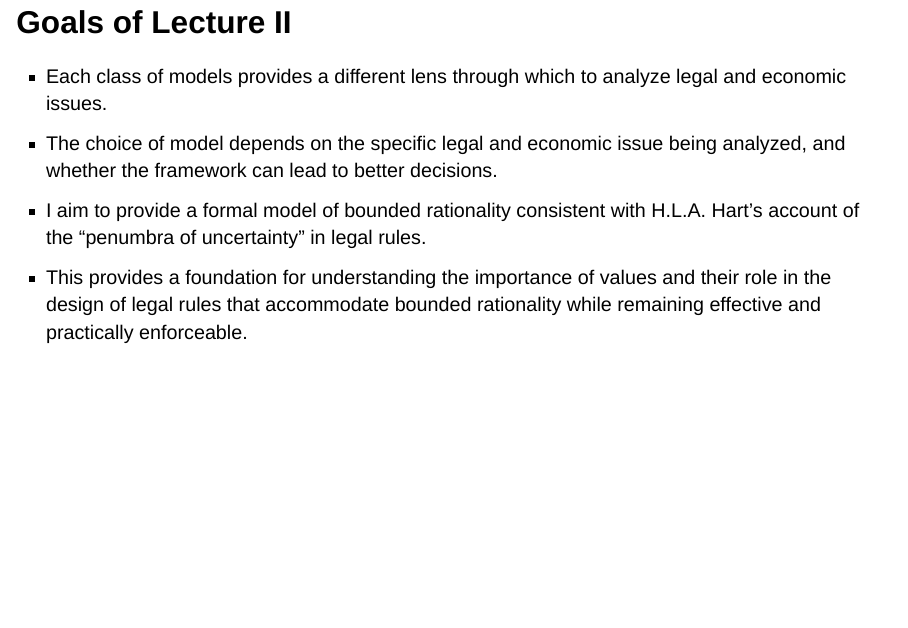
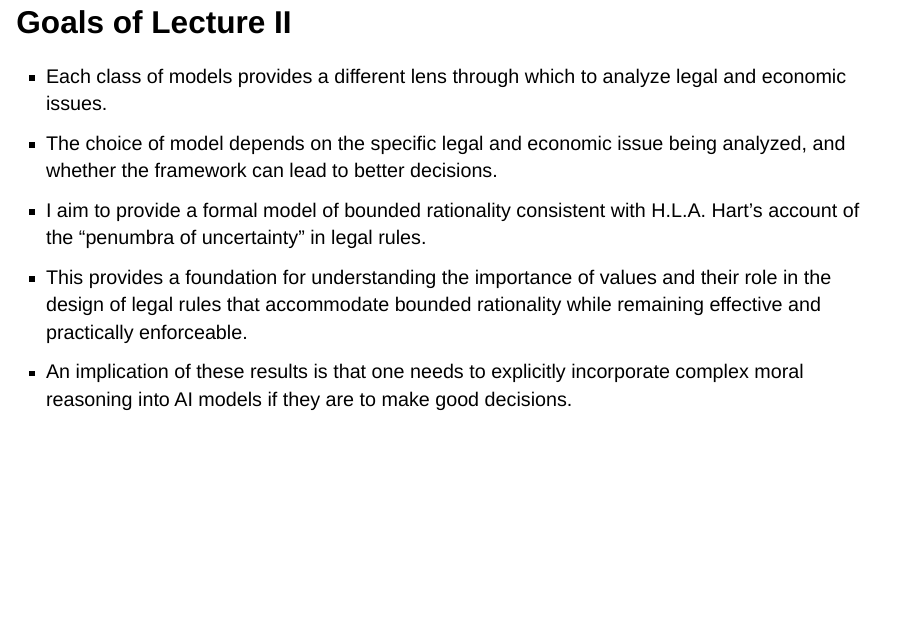
Before and after one commit to wbmacleod-yale/AIProfessonals, a Quarto document (KeynoteTalks/Berlin/Berlin-2028-10-21.qmd): page 5 of 69. Rendered offline with R 4.5, knitr and Pandoc in place of Quarto, with nearby package versions; drawn as Slidy slides in place of the format the file asks for; a font, style sheet, LaTeX package, included part or bibliography that could not be used is replaced or left out.

Commit message:
Auto-commit: 2026-10-21 09:22:19

```diff
--- a/KeynoteTalks/Berlin/Berlin-2028-10-21.qmd
+++ b/KeynoteTalks/Berlin/Berlin-2028-10-21.qmd
@@ -78,6 +78,7 @@ project on Law and Economics in the Age of Computers, and comments are very welc
 - I aim to provide a formal model of bounded rationality consistent with
   H.L.A. Hart's account of the "penumbra of uncertainty" in legal rules.
 - This provides a foundation for understanding the importance of values and their role in the design of legal rules that accommodate bounded rationality while remaining effective and practically enforceable.
+- An implication of these results is that one needs to explicitly incorporate complex moral reasoning into AI models if they are to make good decisions.
 
 ::: {.notes}
 This work is preliminary and represents an ongoing effort to integrate insights
```
Also changed, not shown: KeynoteTalks/Berlin/Berlin-2028-10-21.html, 4 other files.
